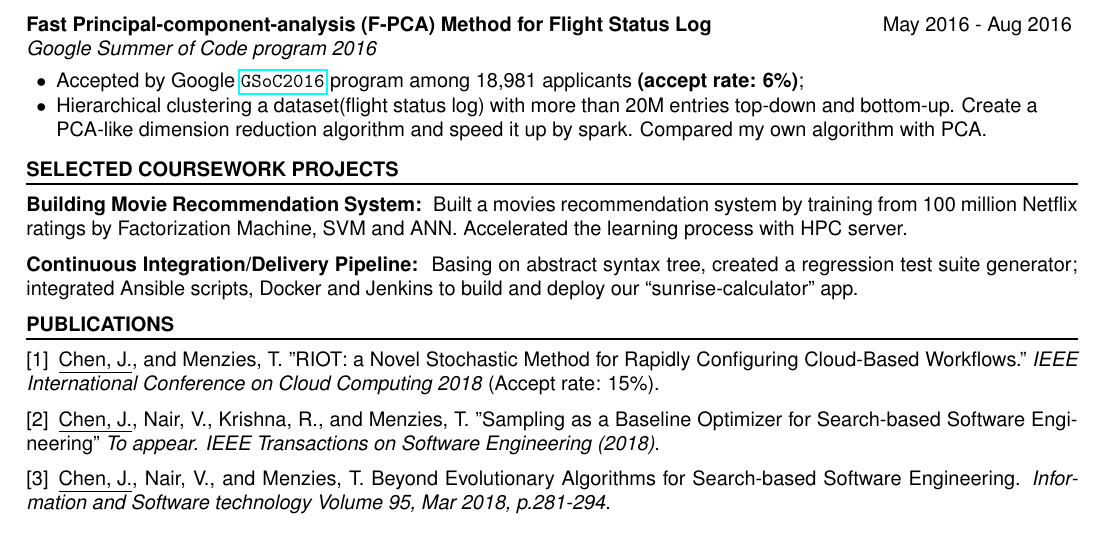
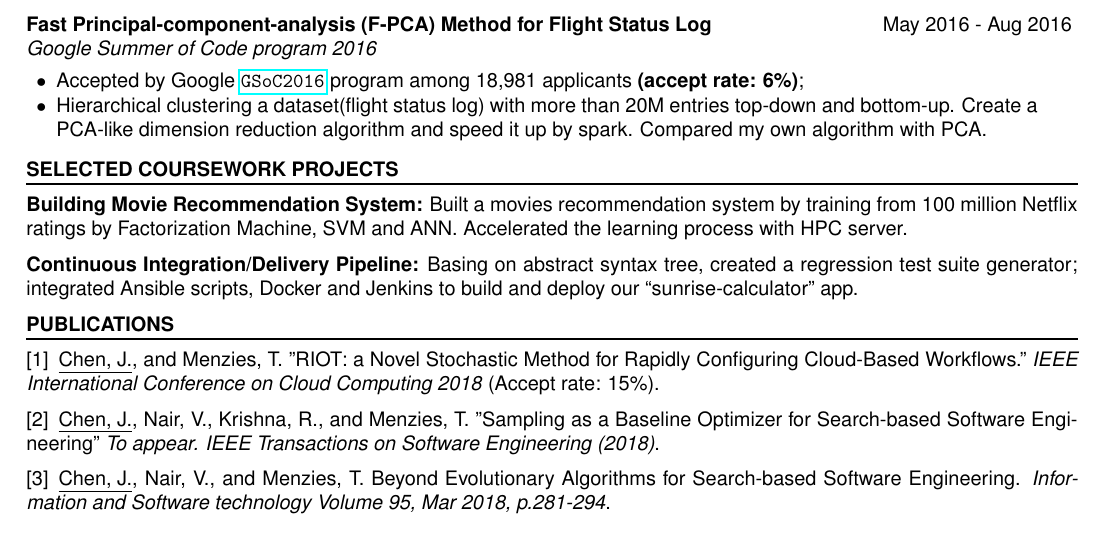
Before and after one commit to ginfung/personal_resume, a LaTeX CV (cv.tex): part of the page, cut so that both start at the same text. Compiled offline with pdfLaTeX.

Commit message:
Updates from ShareLaTeX

```diff
--- a/cv.tex
+++ b/cv.tex
@@ -152,7 +152,7 @@ Coursework: Data Structure $|$ OS $|$ Networking $|$ Database System $|$ Numeric
 %------------------------------------------------
 
 % \begin{rSubsection}{Building Movie Recommendation System}{Aug 2015 - Dec 2015}{``Netflix Prize'' completion extension}{}
-\textbf{Building Movie Recommendation System:}~
+\textbf{Building Movie Recommendation System:}
 Built a movies recommendation system by training from 100 million
 % \href{http://www.netflixprize.com/}{\texttt{Netflix ratings}}
 Netflix ratings
```
Also changed, not shown: cv.tex (2 more changed lines).
